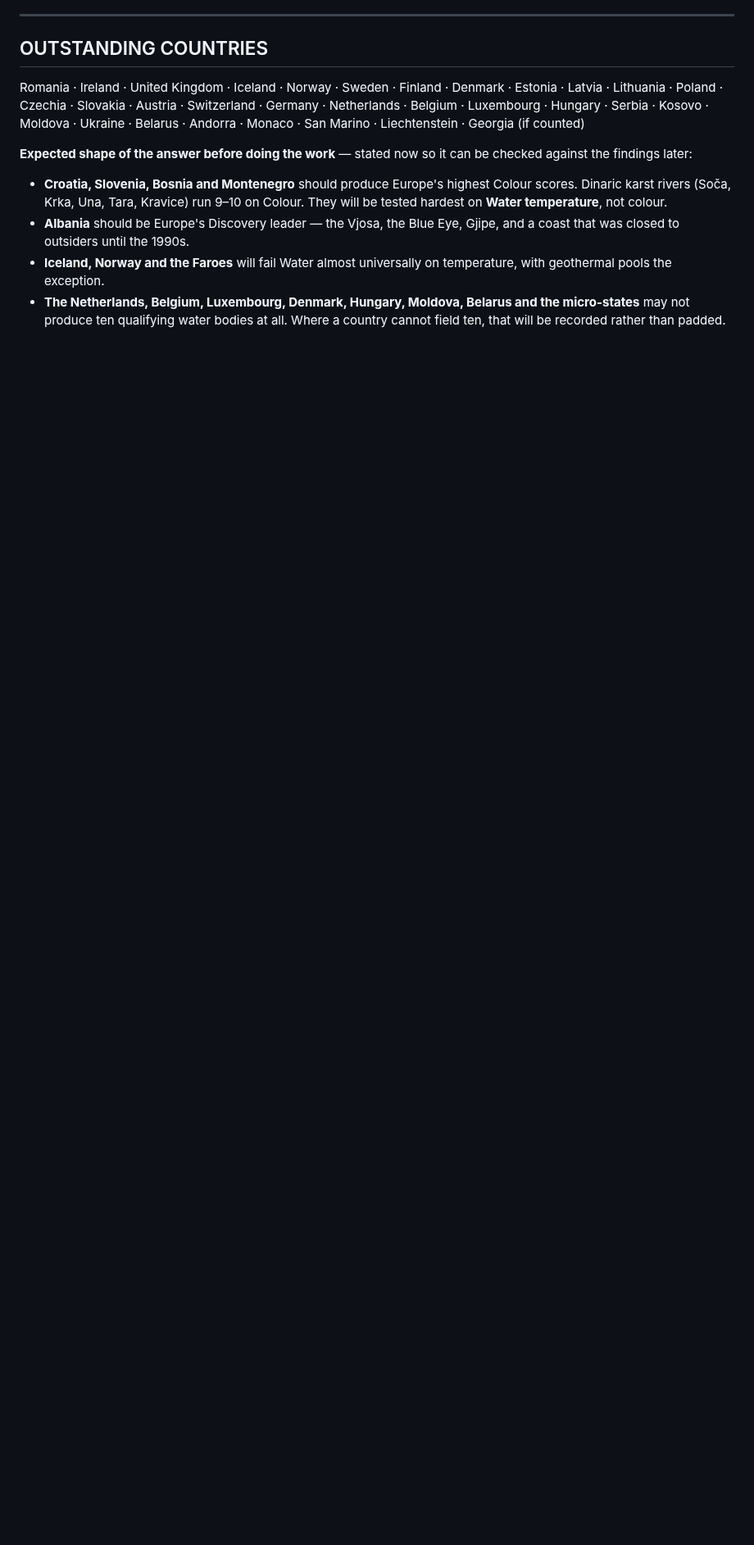
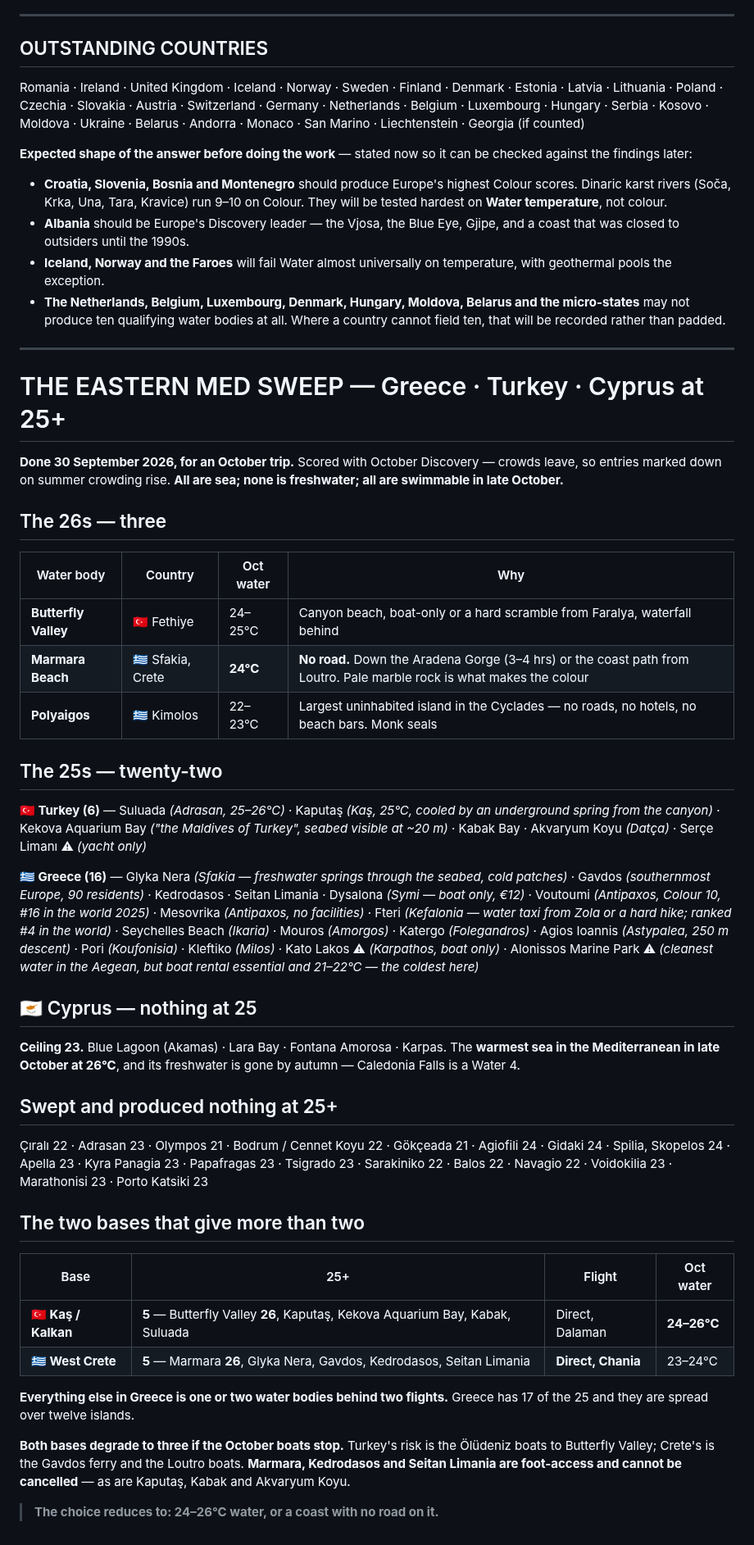
Before and after one commit to zaclester2011-lang/zac, a Markdown page: expeditions/europe-country-audit.md, the part around the change. Shown at 82% size. Rendered like a GitHub page; blank space fills up the shorter version.

Commit message:
Add the eastern Med sweep for an October trip
Greece, Turkey and Cyprus swept at 25+. Three 26s found: Butterfly
Valley, Marmara Beach on Crete's Sfakia coast, and Polyaigos. Twenty-two
at 25. Cyprus produces nothing above 23 despite the warmest sea in the
Mediterranean. Records what was swept and scored below the cut, and the
two bases that hold five each.

Co-Authored-By: Claude Opus 5 <noreply@anthropic.com>
Claude-Session: https://claude.ai/code/session_01RBUPJycsKyv53jeaRXzhtW

```diff
--- a/expeditions/europe-country-audit.md
+++ b/expeditions/europe-country-audit.md
@@ -644,3 +644,67 @@ can be checked against the findings later:
   Belarus and the micro-states** may not produce ten qualifying water
   bodies at all. Where a country cannot field ten, that will be recorded
   rather than padded.
+
+---
+
+# THE EASTERN MED SWEEP — Greece · Turkey · Cyprus at 25+
+
+**Done 30 September 2026, for an October trip.** Scored with October
+Discovery — crowds leave, so entries marked down on summer crowding rise.
+**All are sea; none is freshwater; all are swimmable in late October.**
+
+## The 26s — three
+
+| Water body | Country | Oct water | Why |
+|---|---|---|---|
+| **Butterfly Valley** | 🇹🇷 Fethiye | 24–25°C | Canyon beach, boat-only or a hard scramble from Faralya, waterfall behind |
+| **Marmara Beach** | 🇬🇷 Sfakia, Crete | **24°C** | **No road.** Down the Aradena Gorge (3–4 hrs) or the coast path from Loutro. Pale marble rock is what makes the colour |
+| **Polyaigos** | 🇬🇷 Kimolos | 22–23°C | Largest uninhabited island in the Cyclades — no roads, no hotels, no beach bars. Monk seals |
+
+## The 25s — twenty-two
+
+**🇹🇷 Turkey (6)** — Suluada *(Adrasan, 25–26°C)* · Kaputaş *(Kaş, 25°C,
+cooled by an underground spring from the canyon)* · Kekova Aquarium Bay
+*("the Maldives of Turkey", seabed visible at ~20 m)* · Kabak Bay ·
+Akvaryum Koyu *(Datça)* · Serçe Limanı ⚠ *(yacht only)*
+
+**🇬🇷 Greece (16)** — Glyka Nera *(Sfakia — freshwater springs through the
+seabed, cold patches)* · Gavdos *(southernmost Europe, 90 residents)* ·
+Kedrodasos · Seitan Limania · Dysalona *(Symi — boat only, €12)* ·
+Voutoumi *(Antipaxos, Colour 10, #16 in the world 2025)* · Mesovrika
+*(Antipaxos, no facilities)* · Fteri *(Kefalonia — water taxi from Zola or a
+hard hike; ranked #4 in the world)* · Seychelles Beach *(Ikaria)* · Mouros
+*(Amorgos)* · Katergo *(Folegandros)* · Agios Ioannis *(Astypalea, 250 m
+descent)* · Pori *(Koufonisia)* · Kleftiko *(Milos)* · Kato Lakos ⚠
+*(Karpathos, boat only)* · Alonissos Marine Park ⚠ *(cleanest water in the
+Aegean, but boat rental essential and 21–22°C — the coldest here)*
+
+## 🇨🇾 Cyprus — nothing at 25
+
+**Ceiling 23.** Blue Lagoon (Akamas) · Lara Bay · Fontana Amorosa · Karpas.
+The **warmest sea in the Mediterranean in late October at 26°C**, and its
+freshwater is gone by autumn — Caledonia Falls is a Water 4.
+
+## Swept and produced nothing at 25+
+
+Çıralı 22 · Adrasan 23 · Olympos 21 · Bodrum / Cennet Koyu 22 · Gökçeada 21
+· Agiofili 24 · Gidaki 24 · Spilia, Skopelos 24 · Apella 23 · Kyra Panagia 23
+· Papafragas 23 · Tsigrado 23 · Sarakiniko 22 · Balos 22 · Navagio 22 ·
+Voidokilia 23 · Marathonisi 23 · Porto Katsiki 23
+
+## The two bases that give more than two
+
+| Base | 25+ | Flight | Oct water |
+|---|---|---|---|
+| **🇹🇷 Kaş / Kalkan** | **5** — Butterfly Valley **26**, Kaputaş, Kekova Aquarium Bay, Kabak, Suluada | Direct, Dalaman | **24–26°C** |
+| **🇬🇷 West Crete** | **5** — Marmara **26**, Glyka Nera, Gavdos, Kedrodasos, Seitan Limania | **Direct, Chania** | 23–24°C |
+
+**Everything else in Greece is one or two water bodies behind two flights.**
+Greece has 17 of the 25 and they are spread over twelve islands.
+
+**Both bases degrade to three if the October boats stop.** Turkey's risk is
+the Ölüdeniz boats to Butterfly Valley; Crete's is the Gavdos ferry and the
+Loutro boats. **Marmara, Kedrodasos and Seitan Limania are foot-access and
+cannot be cancelled** — as are Kaputaş, Kabak and Akvaryum Koyu.
+
+> **The choice reduces to: 24–26°C water, or a coast with no road on it.**
```
